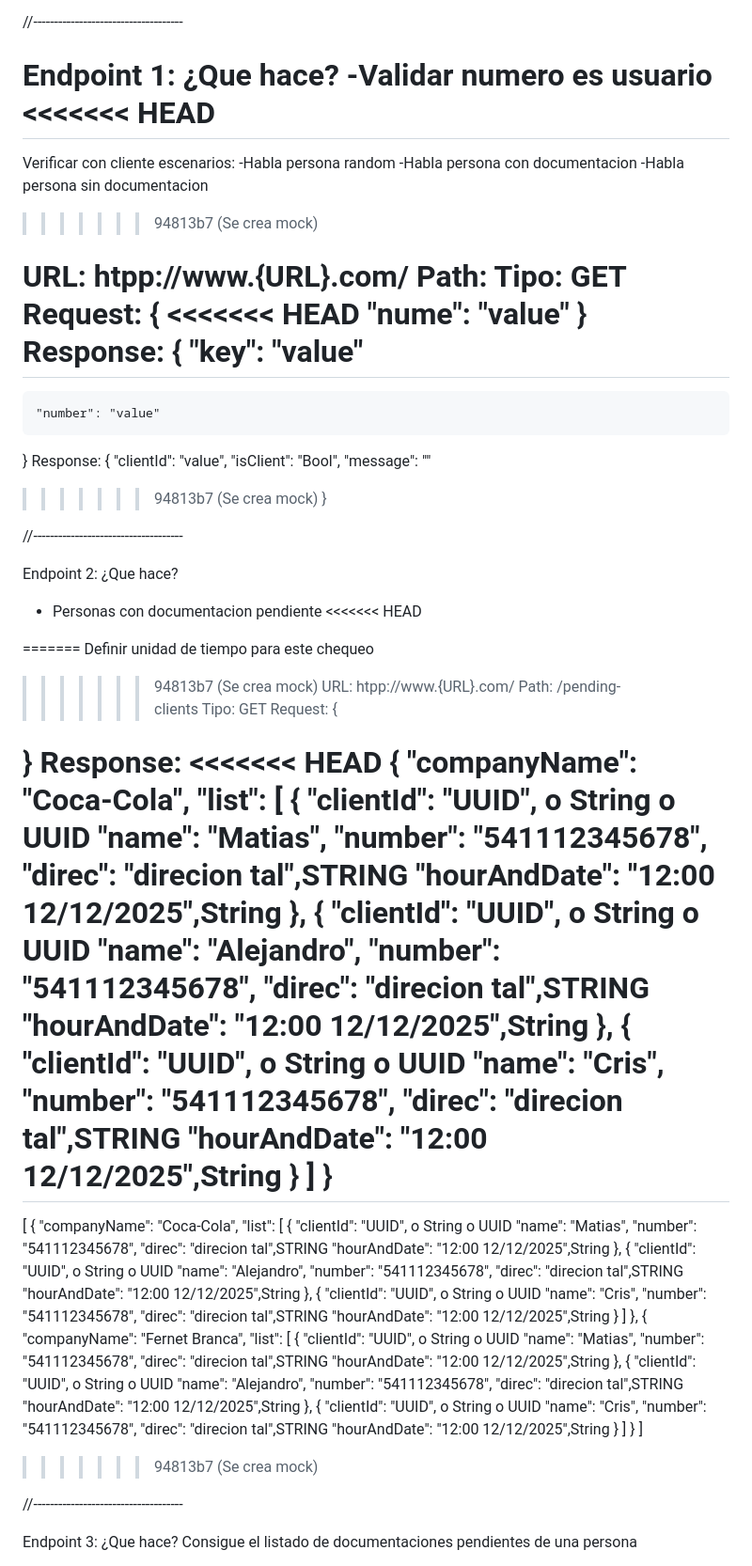
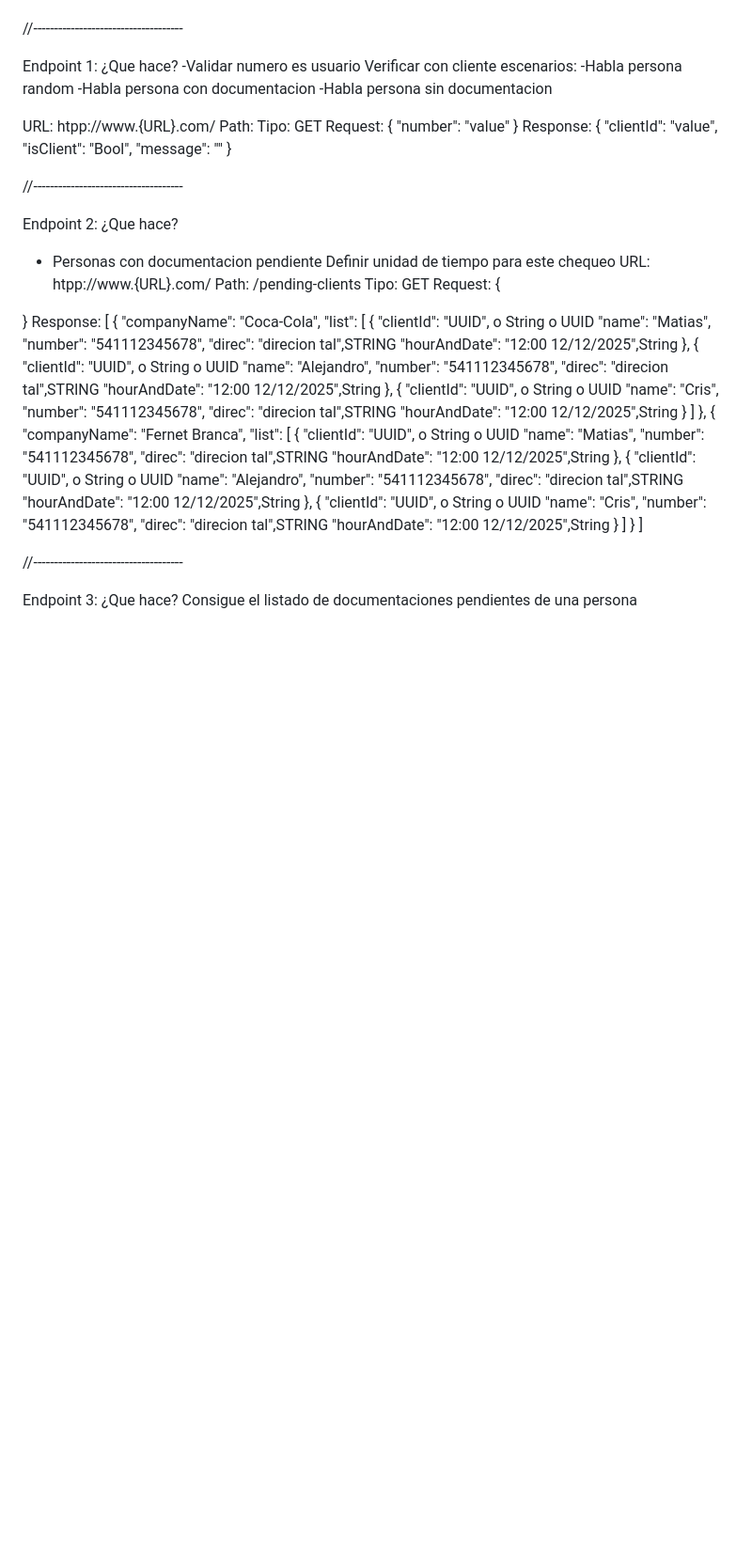
Before and after one commit to AlejandroLaborde/ChatbotEmpresaWsap, a Markdown page: README.md, the part around one of its changes. Shown at 94% size. Rendered like a GitHub page; blank space fills up the shorter version.

```diff
--- a/README.md
+++ b/README.md
@@ -57,26 +57,16 @@ Response:
 Endpoint 1:
 ¿Que hace?
 -Validar numero es usuario
-<<<<<<< HEAD
-=======
 Verificar con cliente escenarios:
 -Habla persona random
 -Habla persona con documentacion
 -Habla persona sin documentacion
->>>>>>> 94813b7 (Se crea mock)
 
 URL: htpp://www.{URL}.com/
 Path:
 Tipo: GET
 Request:
 {
-<<<<<<< HEAD
-    "nume": "value"
-}
-Response:
-{
-    "key": "value"
-=======
     "number": "value"
 }
 Response:
@@ -84,7 +74,6 @@ Response:
     "clientId": "value",
     "isClient": "Bool",
     "message": ""
->>>>>>> 94813b7 (Se crea mock)
 }
 
 //------------------------------------
@@ -92,11 +81,7 @@ Response:
 Endpoint 2:
 ¿Que hace?
 - Personas con documentacion pendiente
-<<<<<<< HEAD
-
-=======
 Definir unidad de tiempo para este chequeo
->>>>>>> 94813b7 (Se crea mock)
 URL: htpp://www.{URL}.com/
 Path: /pending-clients
 Tipo: GET
@@ -105,34 +90,6 @@ Request:
 
 }
 Response:
-<<<<<<< HEAD
-{
-    "companyName": "Coca-Cola",
-    "list": [
-        {
-            "clientId": "UUID", o String o UUID
-            "name": "Matias",
-            "number": "541112345678",
-            "direc": "direcion tal",STRING
-            "hourAndDate": "12:00 12/12/2025",String
-        },
-        {
-            "clientId": "UUID", o String o UUID
-            "name": "Alejandro",
-            "number": "541112345678",
-            "direc": "direcion tal",STRING
-            "hourAndDate": "12:00 12/12/2025",String
-        },
-        {
-            "clientId": "UUID", o String o UUID
-            "name": "Cris",
-            "number": "541112345678",
-            "direc": "direcion tal",STRING
-            "hourAndDate": "12:00 12/12/2025",String
-        }
-    ]
-}
-=======
 [
     {
         "companyName": "Coca-Cola",
@@ -188,7 +145,6 @@ Response:
     }
 ]
 
->>>>>>> 94813b7 (Se crea mock)
 
 //------------------------------------
 
```
Also changed, not shown: other parts of README.md (+0 -15 lines).
